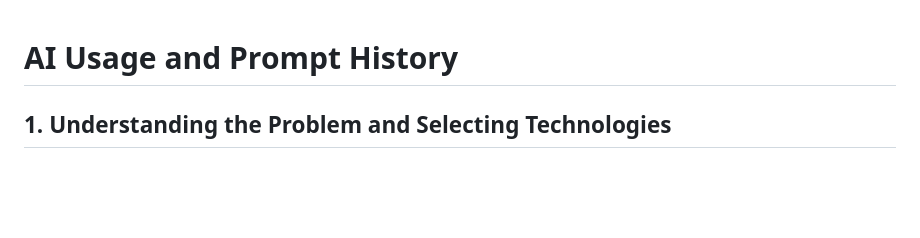
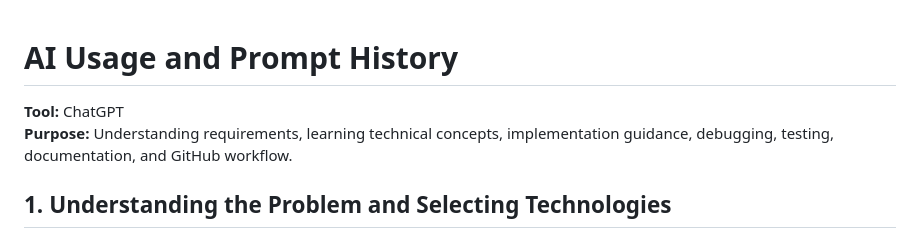
Before and after one commit to nehadoddi17/yottaflex-inventory, a Markdown page: AI_PROMPT_HISTORY.md, the part around the change. Drawn GitHub-style; blank space fills up the shorter version.

Commit message:
Update AI_PROMPT_HISTORY with tool and purpose
Added tool and purpose details for AI usage.

```diff
--- a/AI_PROMPT_HISTORY.md
+++ b/AI_PROMPT_HISTORY.md
@@ -1,4 +1,7 @@
 # AI Usage and Prompt History
+
+**Tool:** ChatGPT
+**Purpose:** Understanding requirements, learning technical concepts, implementation guidance, debugging, testing, documentation, and GitHub workflow.
 
 ## 1. Understanding the Problem and Selecting Technologies
 
```
